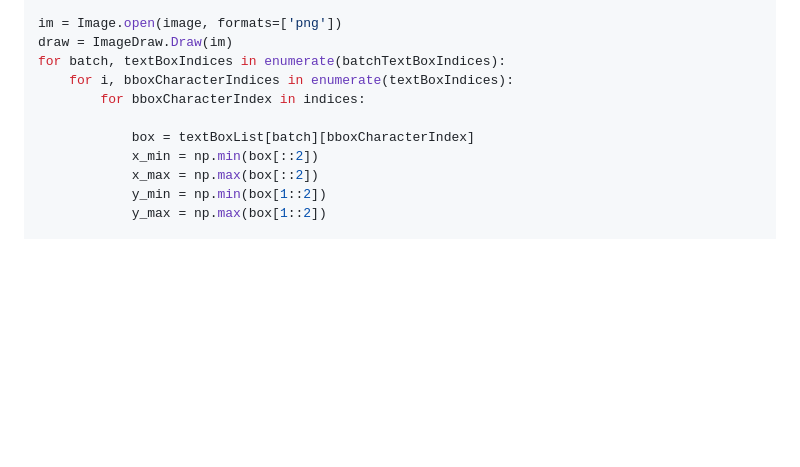
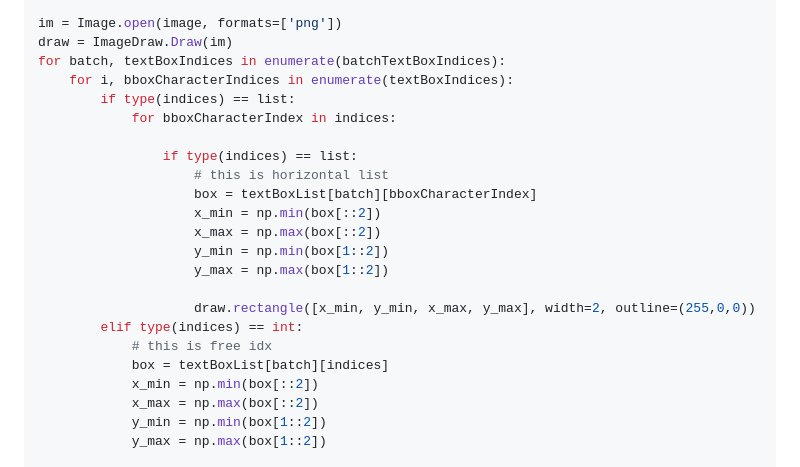
Before and after one commit to JaidedAI/EasyOCR, a Markdown page: README.md, the part around the change. GitHub-like rendering; blank space fills up the shorter version.

Commit message:
updated readme sample on freeidx and character idx

```diff
--- a/README.md
+++ b/README.md
@@ -80,9 +80,21 @@ im = Image.open(image, formats=['png'])
 draw = ImageDraw.Draw(im)
 for batch, textBoxIndices in enumerate(batchTextBoxIndices):
     for i, bboxCharacterIndices in enumerate(textBoxIndices):
-        for bboxCharacterIndex in indices:
+        if type(indices) == list:
+            for bboxCharacterIndex in indices:
 
-            box = textBoxList[batch][bboxCharacterIndex]
+                if type(indices) == list:
+                    # this is horizontal list
+                    box = textBoxList[batch][bboxCharacterIndex]
+                    x_min = np.min(box[::2])
+                    x_max = np.max(box[::2])
+                    y_min = np.min(box[1::2])
+                    y_max = np.max(box[1::2])
+
+                    draw.rectangle([x_min, y_min, x_max, y_max], width=2, outline=(255,0,0))
+        elif type(indices) == int:
+            # this is free idx
+            box = textBoxList[batch][indices]
             x_min = np.min(box[::2])
             x_max = np.max(box[::2])
             y_min = np.min(box[1::2])
```
